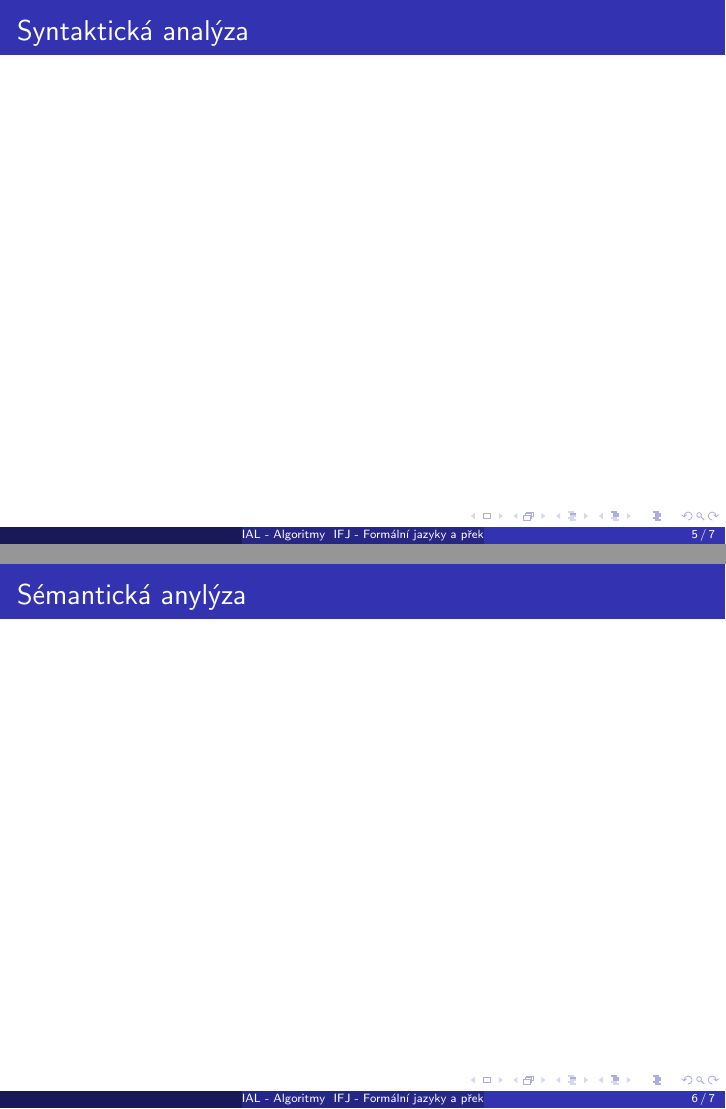
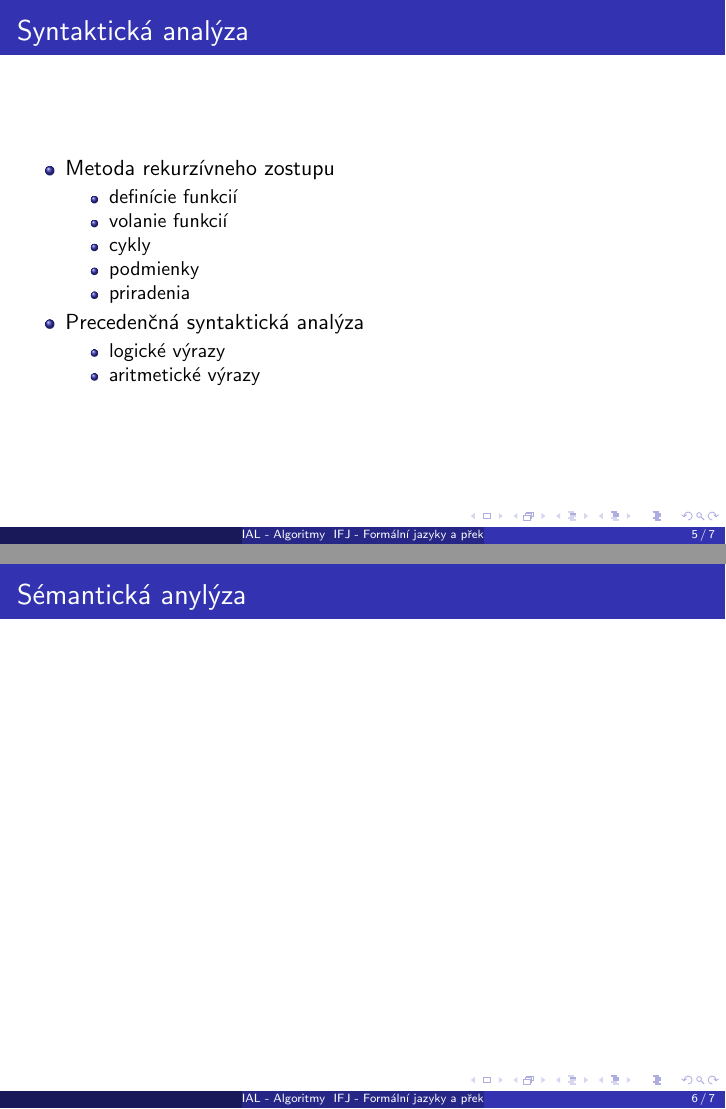
Before and after one commit to JurajHolub/ifj18, LaTeX slides (doc/prezentacia.tex): pages 5 and 6 of 7, joined at a grey line. Compiled offline with pdfLaTeX.

Commit message:
[MAINTENACE] Update of documentation.

```diff
--- a/doc/prezentacia.tex
+++ b/doc/prezentacia.tex
@@ -62,6 +62,21 @@ projekt}
 %
 \begin{frame}
 	\frametitle{Syntaktická analýza}
+	\begin{itemize}
+		\item{Metoda rekurzívneho zostupu}
+			\begin{itemize}
+				\item definície funkcií
+			 	\item volanie funkcií
+				\item cykly
+				\item podmienky
+				\item priradenia
+			\end{itemize}
+		\item{Precedenčná syntaktická analýza}
+		\begin{itemize}
+			\item logické výrazy
+			\item aritmetické výrazy
+		\end{itemize}
+	\end{itemize}
 
 \end{frame}
 %
```
Also changed, not shown: doc/dokumentace.tex (+4 -1 lines).
